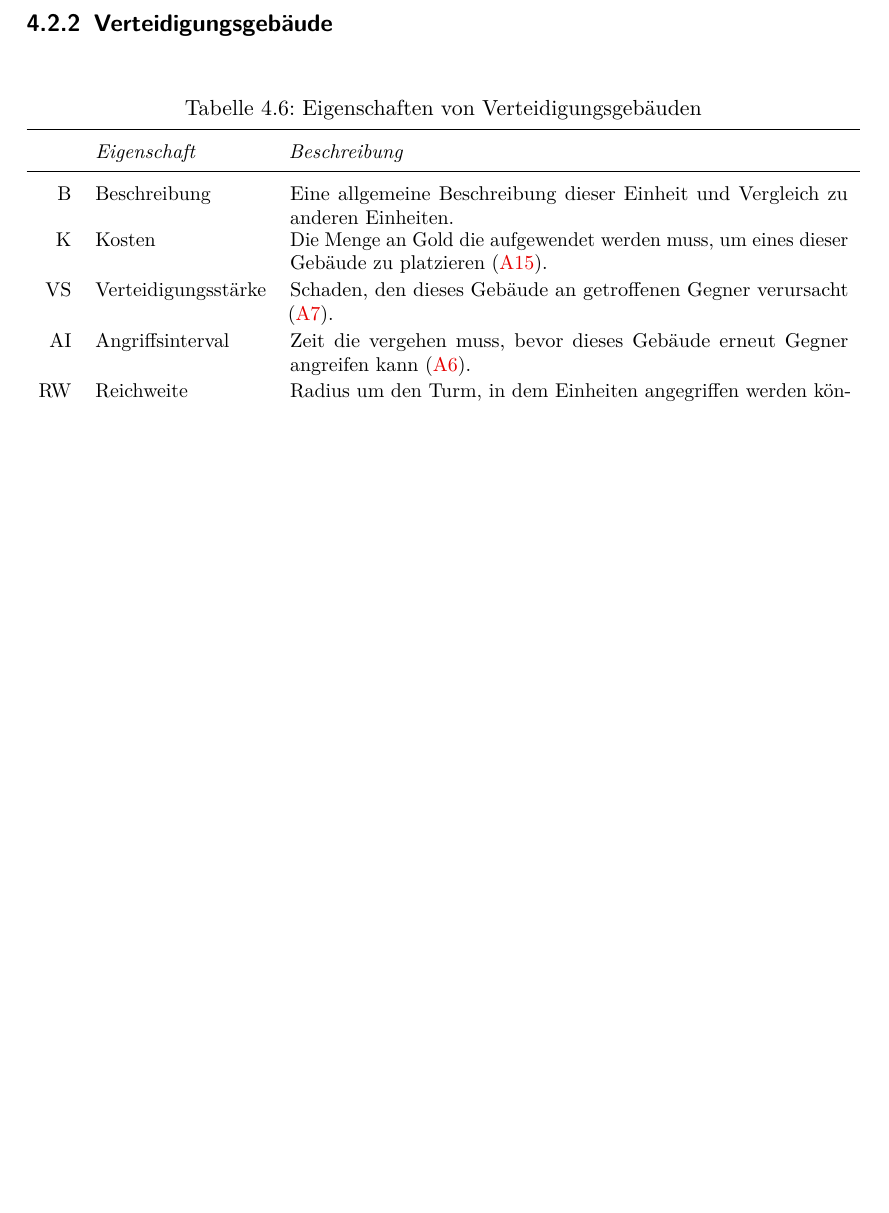
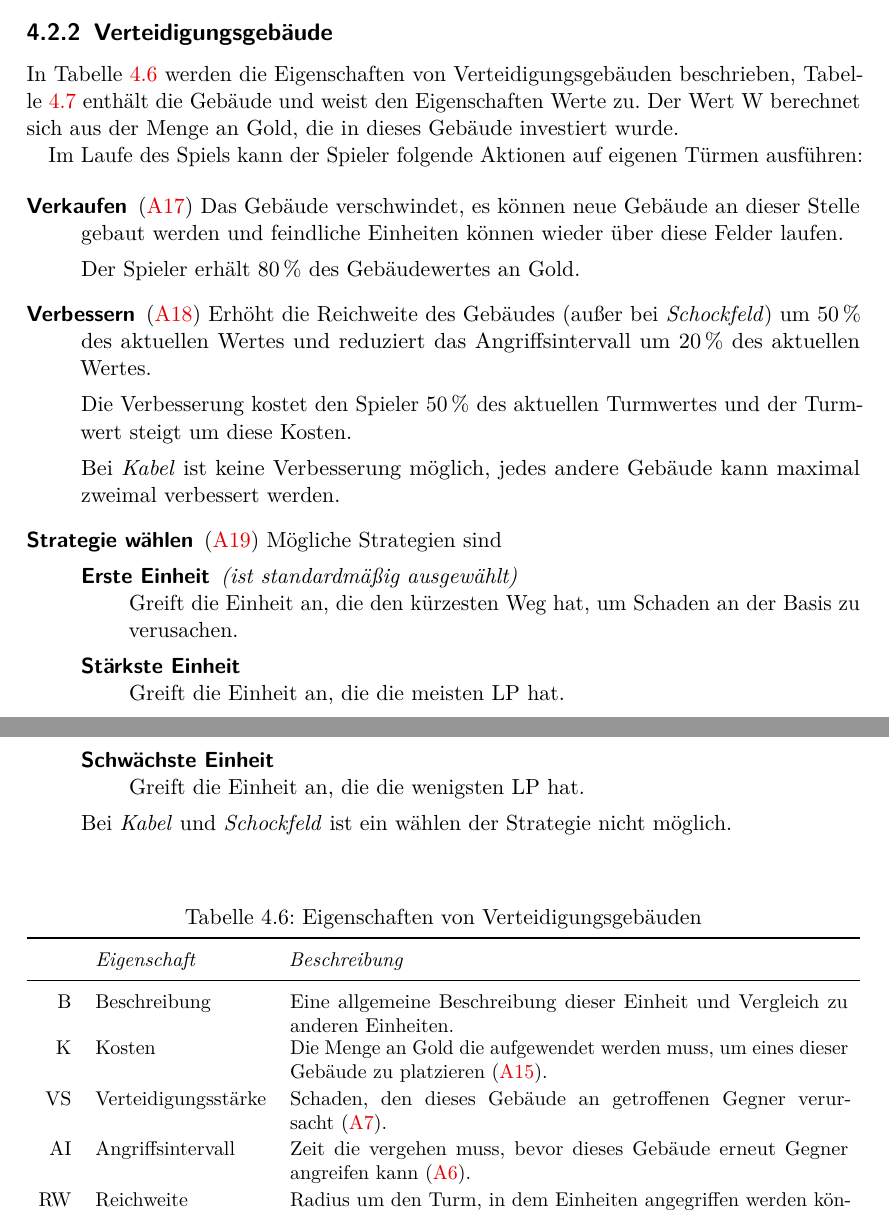
Before and after one commit to max-nazarati/sopra, a LaTeX document (abgabe/GDD/current/GDD.tex, which reads abgabe/GDD/current/spiellogik/objekte/verteidigung.tex): part of page 17 of 24 before the commit and two parts of pages 17 and 18 of 25 after it, the two joined at a grey line, cut so that both start at the same text, the shorter picture padded with empty space. The pictures show the PDF file abgabe/GDD/current/GDD.pdf that the author committed with the source.

Commit message:
Aktionen auf Türmen beschrieben

```diff
--- a/abgabe/GDD/current/spiellogik/objekte/verteidigung.tex
+++ b/abgabe/GDD/current/spiellogik/objekte/verteidigung.tex
@@ -1,4 +1,48 @@
 \subsection{Verteidigungsgebäude}
+
+In Tabelle~\ref{tab:defend-props} werden die Eigenschaften von
+Verteidigungsgebäuden beschrieben, Tabelle~\ref{tab:defend-units} enthält die
+Gebäude und weist den Eigenschaften Werte zu. Der Wert W berechnet sich aus der
+Menge an Gold, die in dieses Gebäude investiert wurde.
+
+Im Laufe des Spiels kann der Spieler folgende Aktionen auf eigenen Türmen
+ausführen:
+
+\begin{description}
+  \item[Verkaufen] (\refid{A:tower-sell}) Das Gebäude verschwindet, es können
+    neue Gebäude an dieser Stelle gebaut werden und feindliche Einheiten können
+    wieder über diese Felder laufen.
+
+    Der Spieler erhält 80\,\% des Gebäudewertes an Gold.
+
+  \item[Verbessern] (\refid{A:tower-improve}) Erhöht die Reichweite des
+    Gebäudes (außer bei \emph{Schockfeld}) um 50\,\% des aktuellen Wertes und
+    reduziert das Angriffsintervall um 20\,\% des aktuellen Wertes.
+
+    Die Verbesserung kostet den Spieler 50\,\% des aktuellen Turmwertes und der
+    Turmwert steigt um diese Kosten.
+
+    Bei \emph{Kabel} ist keine Verbesserung möglich, jedes andere Gebäude kann
+    maximal zweimal verbessert werden.
+
+  \item[Strategie wählen] (\refid{A:tower-strategy}) Mögliche Strategien sind
+    \begin{description}[itemsep=0pt]
+      \item[Erste Einheit] \emph{(ist standardmäßig ausgewählt)}\\
+        Greift die Einheit an, die den kürzesten Weg hat, um Schaden an der Basis
+        zu verusachen.
+
+      \item[Stärkste Einheit] ~\\
+        Greift die Einheit an, die die meisten LP hat.
+
+      \item[Schwächste Einheit] ~\\
+        Greift die Einheit an, die die wenigsten LP hat.
+    \end{description}
+
+    Bei \emph{Kabel} und \emph{Schockfeld} ist ein wählen der Strategie nicht
+    möglich.
+
+\end{description}
+
 
 \begingroup
   \small
@@ -15,13 +59,13 @@
          Einheiten. \\
     K  & Kosten
        & Die Menge an Gold die aufgewendet werden muss, um eines dieser
-         Gebäude zu platzieren (\refid{A:put-defend}). \\
+         Gebäude zu platzieren~(\refid{A:put-defend}). \\
     VS & Verteidigungsstärke
-       & Schaden, den dieses Gebäude an getroffenen Gegner verursacht
-         (\refid{A:unit-hit}). \\
-    AI & Angriffsinterval
+       & Schaden, den dieses Gebäude an getroffenen Gegner
+         verursacht~(\refid{A:unit-hit}). \\
+    AI & Angriffsintervall
        & Zeit die vergehen muss, bevor dieses Gebäude erneut Gegner angreifen
-         kann (\refid{A:tower-attack}). \\
+         kann~(\refid{A:tower-attack}). \\
     RW & Reichweite
        & Radius um den Turm, in dem Einheiten angegriffen werden können, und in
          dem die Effekte der Türme auf die Einheiten wirken. \\
```
Also changed, not shown: abgabe/GDD/current/spiellogik/optionen-aktionen.tex (+16 -2 lines), abgabe/GDD/current/GDD.pdf, abgabe/GDD/current/spiellogik/objekte/verteidigung.tex (7 more changed lines).
